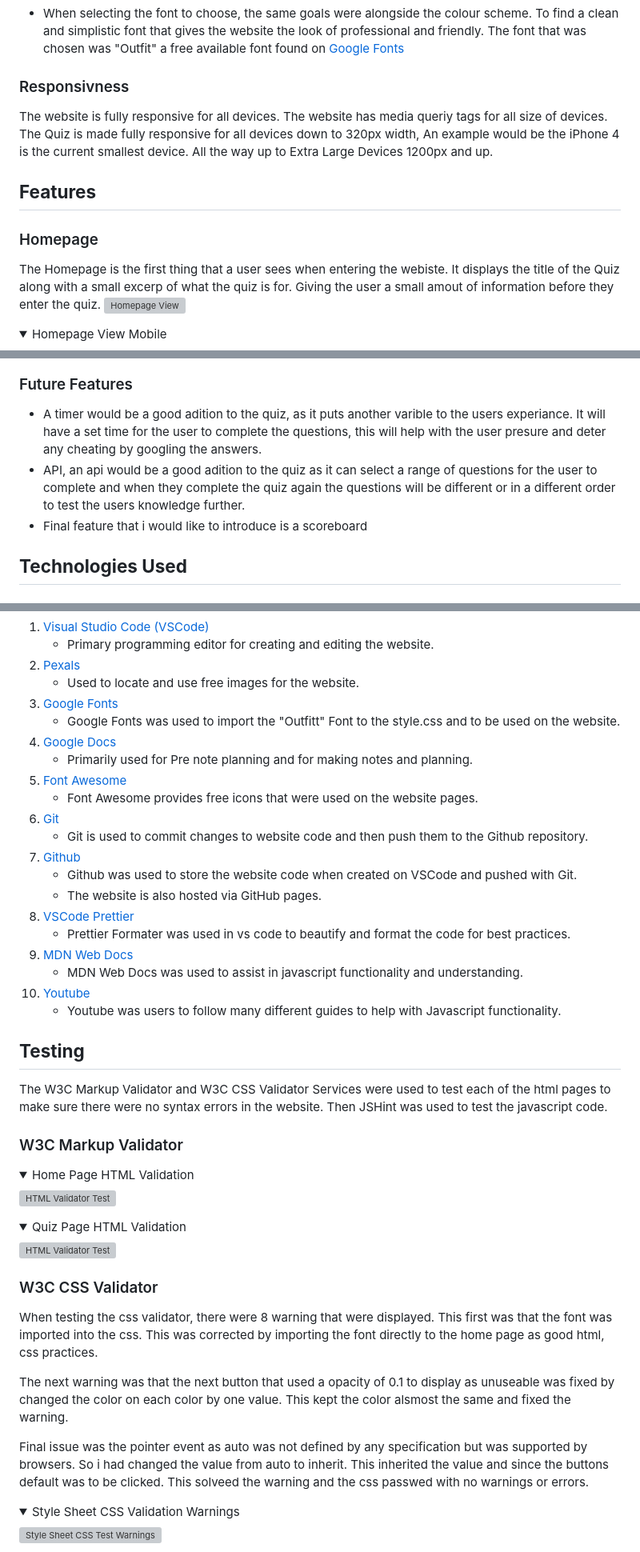
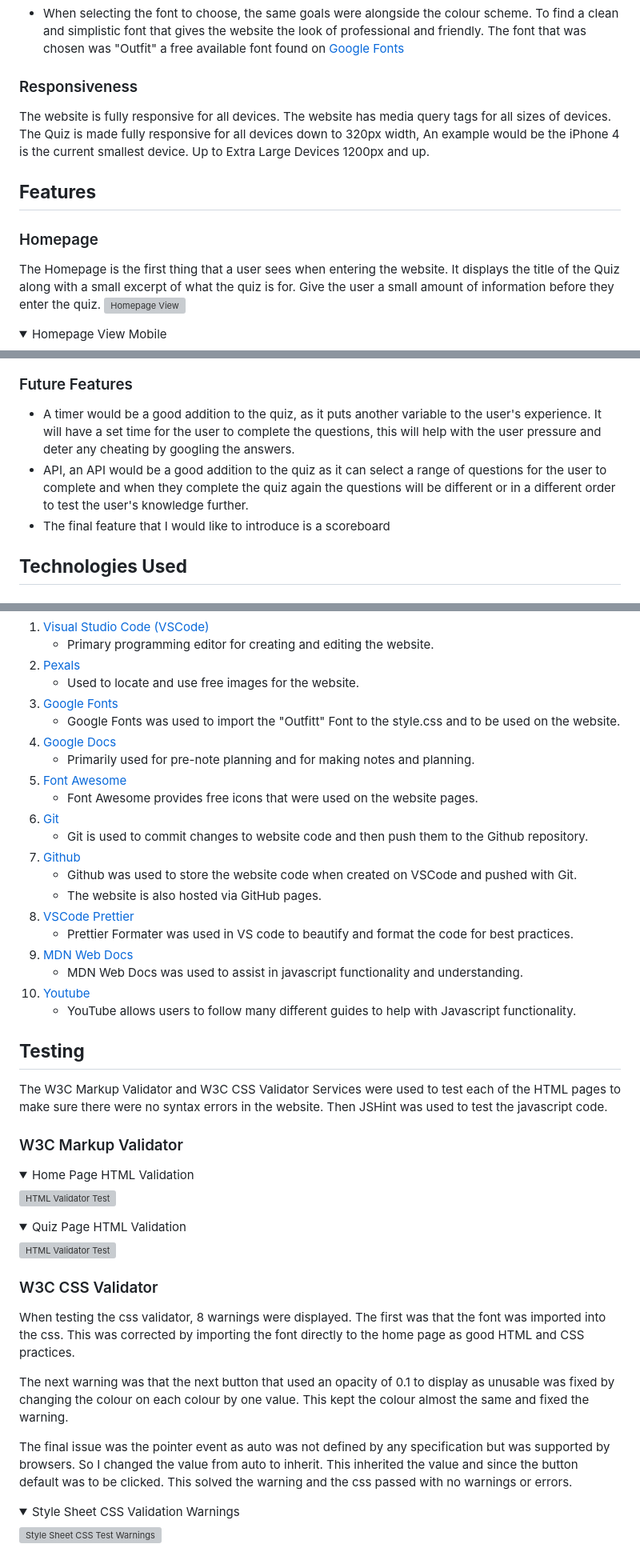
Before and after one commit to danieljcave/inphysical-quiz, a Markdown page: README.md, 3 parts joined by grey strips. Shown: that part at 80% size. GitHub-like rendering; folded sections open; grey boxes are pictures that could not be loaded.

Commit message:
Update README.md final spellcheck and punctuation

```diff
--- a/README.md
+++ b/README.md
@@ -81,12 +81,12 @@ The primary goal of the website is to operate a functional quiz that users can u
 ### Typography
 - When selecting the font to choose, the same goals were alongside the colour scheme. To find a clean and simplistic font that gives the website the look of professional and friendly. The font that was chosen was "Outfit" a free available font found on [Google Fonts](https://fonts.google.com/)
 
-### Responsivness
-The website is fully responsive for all devices. The website has media queriy tags for all size of devices. The Quiz is made fully responsive for all devices down to 320px width, An example would be the iPhone 4 is the current smallest device. All the way up to Extra Large Devices 1200px and up.
+### Responsiveness
+The website is fully responsive for all devices. The website has media query tags for all sizes of devices. The Quiz is made fully responsive for all devices down to 320px width, An example would be the iPhone 4 is the current smallest device. Up to Extra Large Devices 1200px and up.
 
 ## **Features**
 ### Homepage
-The Homepage is the first thing that a user sees when entering the webiste. It displays the title of the Quiz along with a small excerp of what the quiz is for. Giving the user a small amout of information before they enter the quiz.
+The Homepage is the first thing that a user sees when entering the website. It displays the title of the Quiz along with a small excerpt of what the quiz is for. Give the user a small amount of information before they enter the quiz.
 ![Homepage View](/readME-assets/images/homepage.png)
 <details>
 <summary>Homepage View Mobile</summary>
@@ -146,9 +146,9 @@ The user can then select an option to try again, if they want to do it again or
 </details>
 
 ### Future Features
-- A timer would be a good adition to the quiz, as it puts another varible to the users experiance. It will have a set time for the user to complete the questions, this will help with the user presure and deter any cheating by googling the answers.
-- API, an api would be a good adition to the quiz as it can select a range of questions for the user to complete and when they complete the quiz again the questions will be different or in a different order to test the users knowledge further.
-- Final feature that i would like to introduce is a scoreboard
+- A timer would be a good addition to the quiz, as it puts another variable to the user's experience. It will have a set time for the user to complete the questions, this will help with the user pressure and deter any cheating by googling the answers.
+- API, an API would be a good addition to the quiz as it can select a range of questions for the user to complete and when they complete the quiz again the questions will be different or in a different order to test the user's knowledge further.
+- The final feature that I would like to introduce is a scoreboard
 
 ## **Technologies Used**
 ### Programming Languages
@@ -163,7 +163,7 @@ The user can then select an option to try again, if they want to do it again or
 3. [Google Fonts](https://fonts.google.com/)
     - Google Fonts was used to import the "Outfitt" Font to the style.css and to be used on the website.
 4. [Google Docs](https://docs.google.com)
-    - Primarily used for Pre note planning and for making notes and planning.
+    - Primarily used for pre-note planning and for making notes and planning.
 5. [Font Awesome](https://fontawesome.com/)
     - Font Awesome provides free icons that were used on the website pages.
 6. [Git](https://git-scm.com/)
@@ -172,14 +172,14 @@ The user can then select an option to try again, if they want to do it again or
     - Github was used to store the website code when created on VSCode and pushed with Git.
     - The website is also hosted via GitHub pages.
 8. [VSCode Prettier](https://marketplace.visualstudio.com/items?itemName=esbenp.prettier-vscode)
-    - Prettier Formater was used in vs code to beautify and format the code for best practices.
+    - Prettier Formater was used in VS code to beautify and format the code for best practices.
 9. [MDN Web Docs](https://developer.mozilla.org/en-US/docs/Web/JavaScript)
     - MDN Web Docs was used to assist in javascript functionality and understanding.
 10. [Youtube](https://www.youtube.com/)
-    - Youtube was users to follow many different guides to help with Javascript functionality.
+    - YouTube allows users to follow many different guides to help with Javascript functionality.
 
 ## **Testing**
-The W3C Markup Validator and W3C CSS Validator Services were used to test each of the html pages to make sure there were no syntax errors in the website. Then JSHint was used to test the javascript code.
+The W3C Markup Validator and W3C CSS Validator Services were used to test each of the HTML pages to make sure there were no syntax errors in the website. Then JSHint was used to test the javascript code.
 ### W3C Markup Validator
 <details><summary>Home Page HTML Validation</summary>
 
@@ -192,11 +192,11 @@ The W3C Markup Validator and W3C CSS Validator Services were used to test each o
 </details>
 
 ### W3C CSS Validator
-When testing the css validator, there were 8 warning that were displayed. This first was that the font was imported into the css. This was corrected by importing the font directly to the home page as good html, css practices.
+When testing the css validator, 8 warnings were displayed. The first was that the font was imported into the css. This was corrected by importing the font directly to the home page as good HTML and CSS practices.
 
-The next warning was that the next button that used a opacity of 0.1 to display as unuseable was fixed by changed the color on each color by one value. This kept the color alsmost the same and fixed the warning.
+The next warning was that the next button that used an opacity of 0.1 to display as unusable was fixed by changing the colour on each colour by one value. This kept the colour almost the same and fixed the warning.
 
-Final issue was the pointer event as auto was not defined by any specification but was supported by browsers. So i had changed the value from auto to inherit. This inherited the value and since the buttons default was to be clicked. This solveed the warning and the css passwed with no warnings or errors.
+The final issue was the pointer event as auto was not defined by any specification but was supported by browsers. So I changed the value from auto to inherit. This inherited the value and since the button default was to be clicked. This solved the warning and the css passed with no warnings or errors.
 
 <details><summary>Style Sheet CSS Validation Warnings</summary>
 
```
Also changed, not shown: other parts of README.md (+13 -13 lines).
